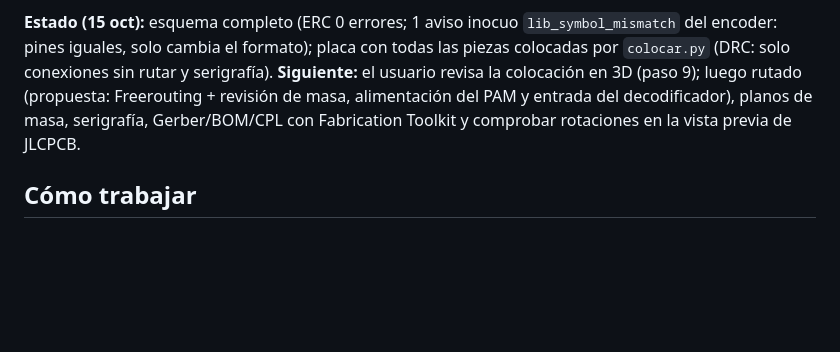
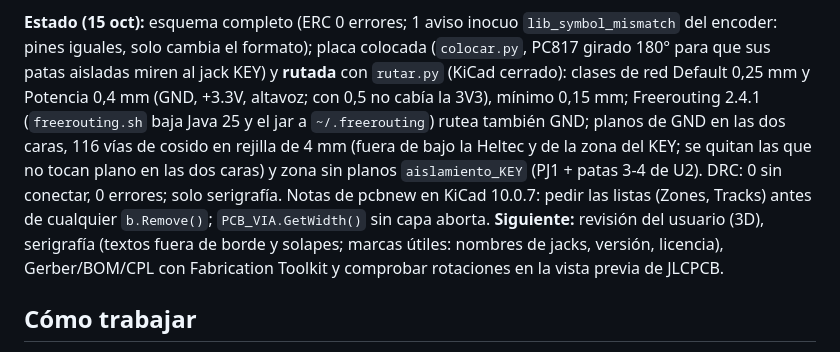
Before and after one commit to ea4iln-debug/CHISPAS-EA4ILN, a Markdown page: docs/NOTAS.md, the part around the change. Rendered like a GitHub page; blank space fills up the shorter version.

Commit message:
NOTAS: estado de la PCB tras el rutado
Co-Authored-By: Claude Opus 5.5 <noreply@anthropic.com>

```diff
--- a/docs/NOTAS.md
+++ b/docs/NOTAS.md
@@ -771,10 +771,16 @@ piezas LCSC y las corrige), `revisar.sh` (piezas, redes, cambios desde HEAD, ERC
 `colocar.py` (posición de cada pieza y contorno). Se ignoran `hardware/.history/` (historial de KiCad 10) y backups.
 
 **Estado (15 oct):** esquema completo (ERC 0 errores; 1 aviso inocuo `lib_symbol_mismatch` del encoder: pines
-iguales, solo cambia el formato); placa con todas las piezas colocadas por `colocar.py` (DRC: solo conexiones sin
-rutar y serigrafía). **Siguiente:** el usuario revisa la colocación en 3D (paso 9); luego rutado (propuesta:
-Freerouting + revisión de masa, alimentación del PAM y entrada del decodificador), planos de masa, serigrafía,
-Gerber/BOM/CPL con Fabrication Toolkit y comprobar rotaciones en la vista previa de JLCPCB.
+iguales, solo cambia el formato); placa colocada (`colocar.py`, PC817 girado 180° para que sus patas aisladas miren
+al jack KEY) y **rutada** con `rutar.py` (KiCad cerrado): clases de red Default 0,25 mm y Potencia 0,4 mm (GND,
++3.3V, altavoz; con 0,5 no cabía la 3V3), mínimo 0,15 mm; Freerouting 2.4.1 (`freerouting.sh` baja Java 25 y el jar
+a `~/.freerouting`) rutea también GND; planos de GND en las dos caras, 116 vías de cosido en rejilla de 4 mm (fuera
+de bajo la Heltec y de la zona del KEY; se quitan las que no tocan plano en las dos caras) y zona sin planos
+`aislamiento_KEY` (PJ1 + patas 3-4 de U2). DRC: 0 sin conectar, 0 errores; solo serigrafía. Notas de pcbnew en
+KiCad 10.0.7: pedir las listas (Zones, Tracks) antes de cualquier `b.Remove()`; `PCB_VIA.GetWidth()` sin capa
+aborta. **Siguiente:** revisión del usuario (3D), serigrafía (textos fuera de borde y solapes; marcas útiles:
+nombres de jacks, versión, licencia), Gerber/BOM/CPL con Fabrication Toolkit y comprobar rotaciones en la vista
+previa de JLCPCB.
 
 ## Cómo trabajar
 - Responder en español, directo y sin relleno.
```
Also changed, not shown: CLAUDE.md (+1 -1 lines).
